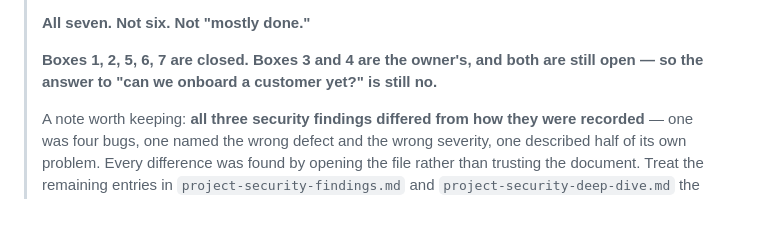
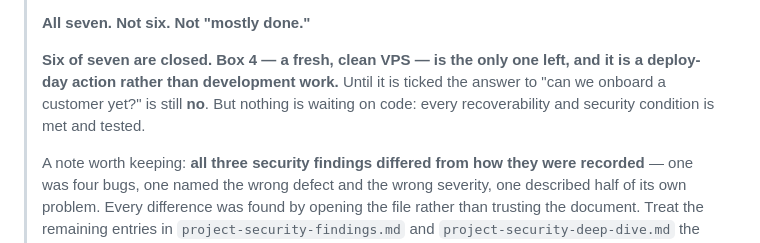
Before and after one commit to honeygarg389/Automation_Xpert, a Markdown page: docs/deployment-safety.md, the part around one of its changes. Drawn GitHub-style; blank space fills up the shorter version.

```diff
--- a/docs/deployment-safety.md
+++ b/docs/deployment-safety.md
@@ -36,8 +43,10 @@
 >
 > **All seven. Not six. Not "mostly done."**
 >
-> **Boxes 1, 2, 5, 6, 7 are closed. Boxes 3 and 4 are the owner's, and both are still open —
-> so the answer to "can we onboard a customer yet?" is still no.**
+> **Six of seven are closed. Box 4 — a fresh, clean VPS — is the only one left, and it is a
+> deploy-day action rather than development work.** Until it is ticked the answer to "can we
+> onboard a customer yet?" is still **no**. But nothing is waiting on code: every
+> recoverability and security condition is met and tested.
 >
 > A note worth keeping: **all three security findings differed from how they were recorded** —
 > one was four bugs, one named the wrong defect and the wrong severity, one described half of
```
Also changed, not shown: other parts of docs/deployment-safety.md (+21 -10 lines).
